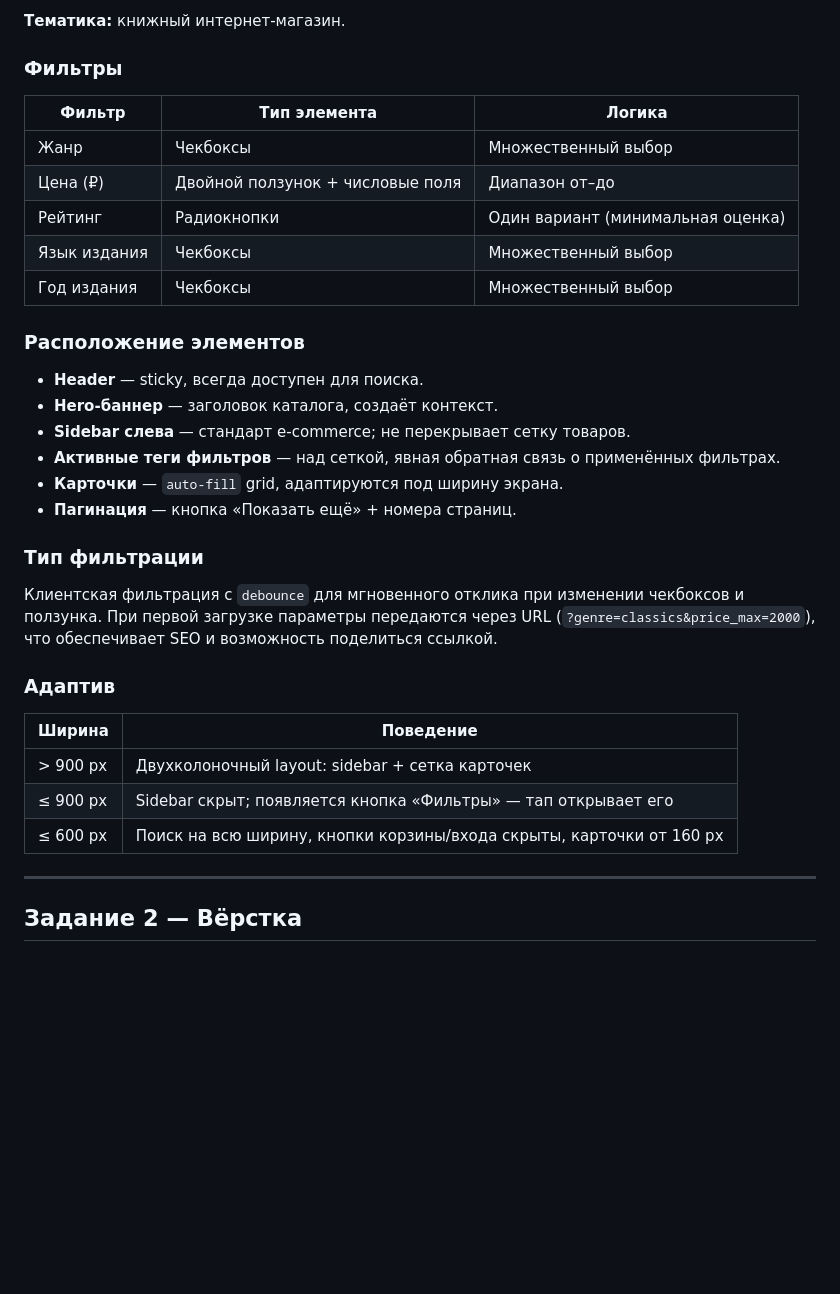
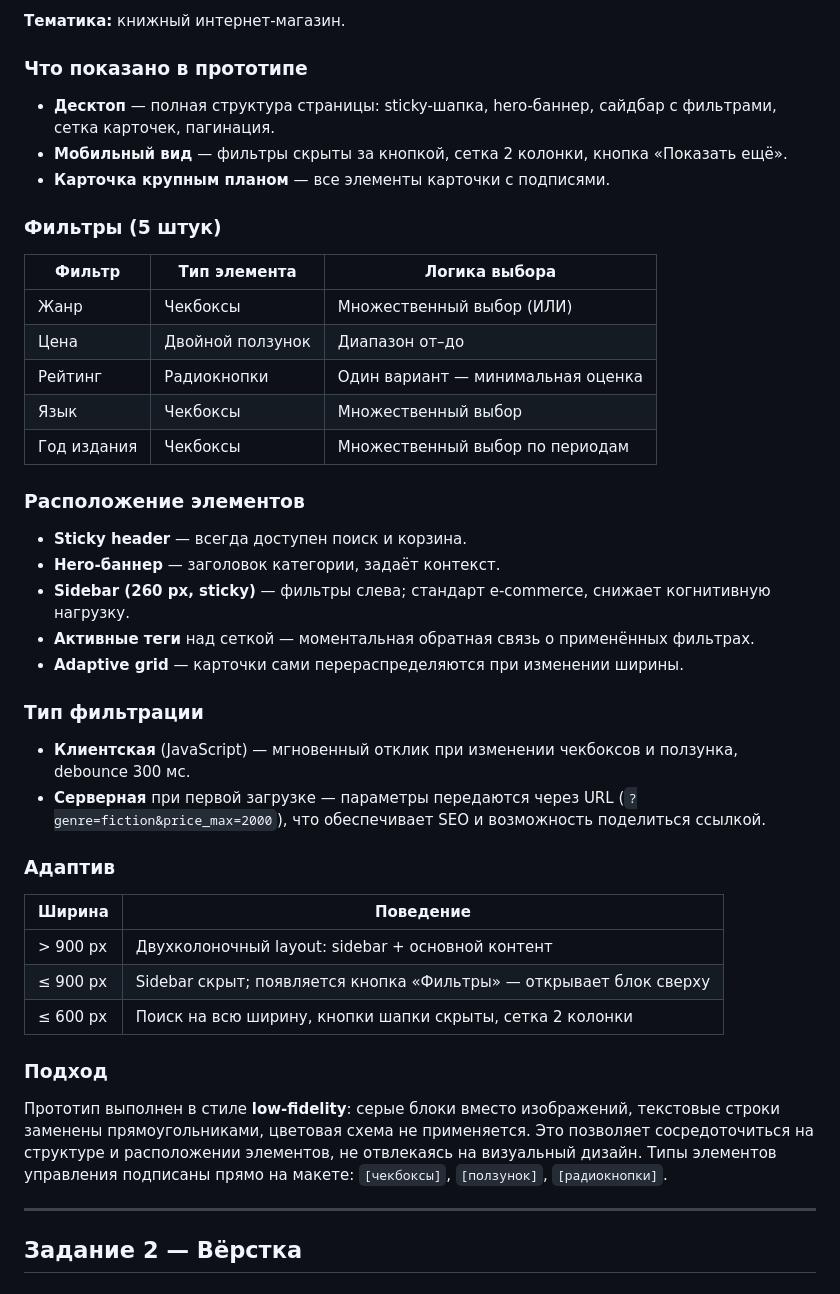
Before and after one commit to Mimi-Paillon/zadanie-10.03.26, a Markdown page: README.md, the part around one of its changes. GitHub-like rendering; blank space fills up the shorter version.

```diff
--- a/README.md
+++ b/README.md
@@ -21,33 +24,46 @@ libraria/
 
 **Тематика:** книжный интернет-магазин.
 
-### Фильтры
+### Что показано в прототипе
 
-| Фильтр | Тип элемента | Логика |
-|--------|-------------|--------|
-| Жанр | Чекбоксы | Множественный выбор |
-| Цена (₽) | Двойной ползунок + числовые поля | Диапазон от–до |
-| Рейтинг | Радиокнопки | Один вариант (минимальная оценка) |
-| Язык издания | Чекбоксы | Множественный выбор |
-| Год издания | Чекбоксы | Множественный выбор |
+- **Десктоп** — полная структура страницы: sticky-шапка, hero-баннер, сайдбар с фильтрами, сетка карточек, пагинация.
+- **Мобильный вид** — фильтры скрыты за кнопкой, сетка 2 колонки, кнопка «Показать ещё».
+- **Карточка крупным планом** — все элементы карточки с подписями.
+
+### Фильтры (5 штук)
+
+| Фильтр | Тип элемента | Логика выбора |
+|---|---|---|
+| Жанр | Чекбоксы | Множественный выбор (ИЛИ) |
+| Цена | Двойной ползунок | Диапазон от–до |
+| Рейтинг | Радиокнопки | Один вариант — минимальная оценка |
+| Язык | Чекбоксы | Множественный выбор |
+| Год издания | Чекбоксы | Множественный выбор по периодам |
 
 ### Расположение элементов
-- **Header** — sticky, всегда доступен для поиска.
-- **Hero-баннер** — заголовок каталога, создаёт контекст.
-- **Sidebar слева** — стандарт e-commerce; не перекрывает сетку товаров.
-- **Активные теги фильтров** — над сеткой, явная обратная связь о применённых фильтрах.
-- **Карточки** — `auto-fill` grid, адаптируются под ширину экрана.
-- **Пагинация** — кнопка «Показать ещё» + номера страниц.
+
+- **Sticky header** — всегда доступен поиск и корзина.
+- **Hero-баннер** — заголовок категории, задаёт контекст.
+- **Sidebar (260 px, sticky)** — фильтры слева; стандарт e-commerce, снижает когнитивную нагрузку.
+- **Активные теги** над сеткой — моментальная обратная связь о применённых фильтрах.
+- **Adaptive grid** — карточки сами перераспределяются при изменении ширины.
 
 ### Тип фильтрации
-Клиентская фильтрация с `debounce` для мгновенного отклика при изменении чекбоксов и ползунка. При первой загрузке параметры передаются через URL (`?genre=classics&price_max=2000`), что обеспечивает SEO и возможность поделиться ссылкой.
+
+- **Клиентская** (JavaScript) — мгновенный отклик при изменении чекбоксов и ползунка, debounce 300 мс.
+- **Серверная** при первой загрузке — параметры передаются через URL (`?genre=fiction&price_max=2000`), что обеспечивает SEO и возможность поделиться ссылкой.
 
 ### Адаптив
+
 | Ширина | Поведение |
-|--------|-----------|
-| > 900 px | Двухколоночный layout: sidebar + сетка карточек |
-| ≤ 900 px | Sidebar скрыт; появляется кнопка «Фильтры» — тап открывает его |
-| ≤ 600 px | Поиск на всю ширину, кнопки корзины/входа скрыты, карточки от 160 px |
+|---|---|
+| > 900 px | Двухколоночный layout: sidebar + основной контент |
+| ≤ 900 px | Sidebar скрыт; появляется кнопка «Фильтры» — открывает блок сверху |
+| ≤ 600 px | Поиск на всю ширину, кнопки шапки скрыты, сетка 2 колонки |
+
+### Подход
+
+Прототип выполнен в стиле **low-fidelity**: серые блоки вместо изображений, текстовые строки заменены прямоугольниками, цветовая схема не применяется. Это позволяет сосредоточиться на структуре и расположении элементов, не отвлекаясь на визуальный дизайн. Типы элементов управления подписаны прямо на макете: `[чекбоксы]`, `[ползунок]`, `[радиокнопки]`.
 
 ---
 
```
Also changed, not shown: other parts of README.md (+30 -47 lines).
